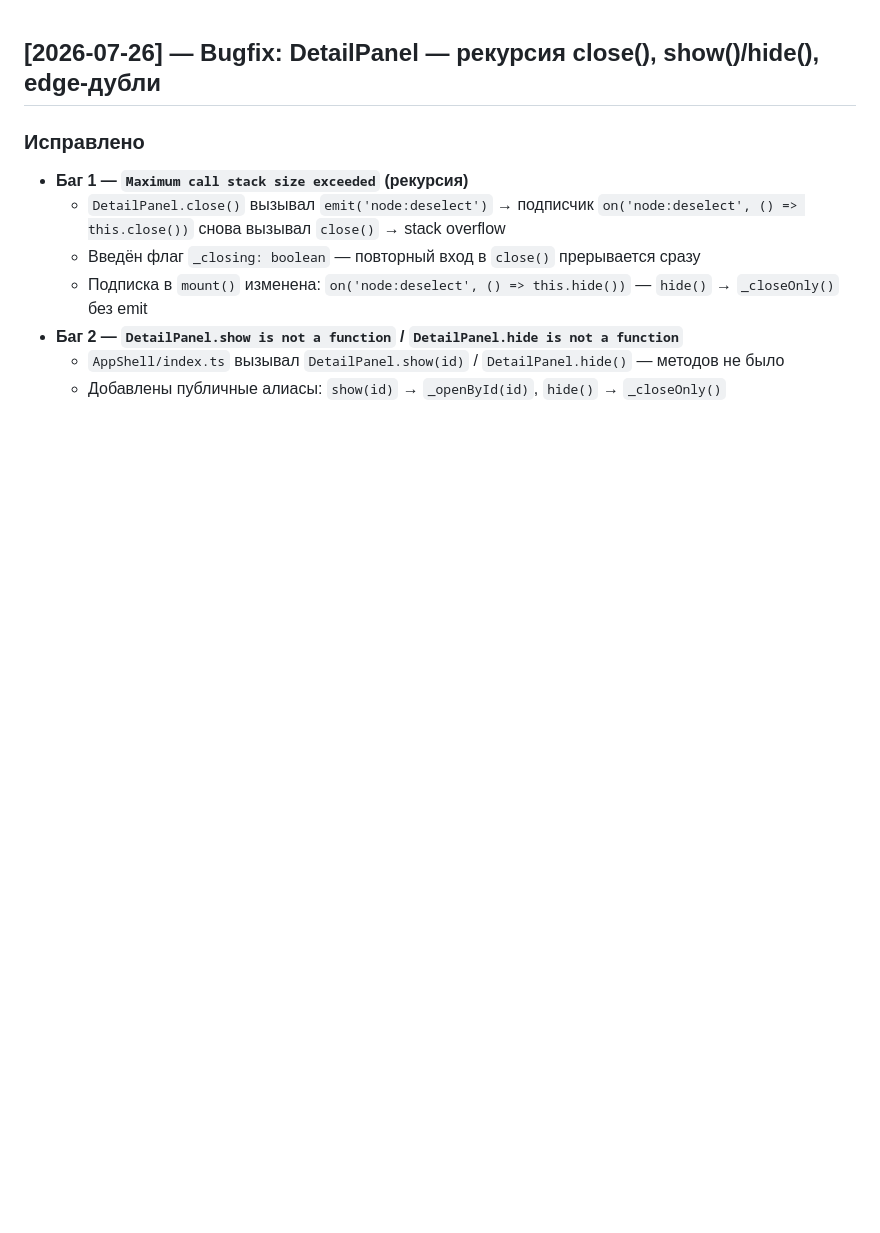
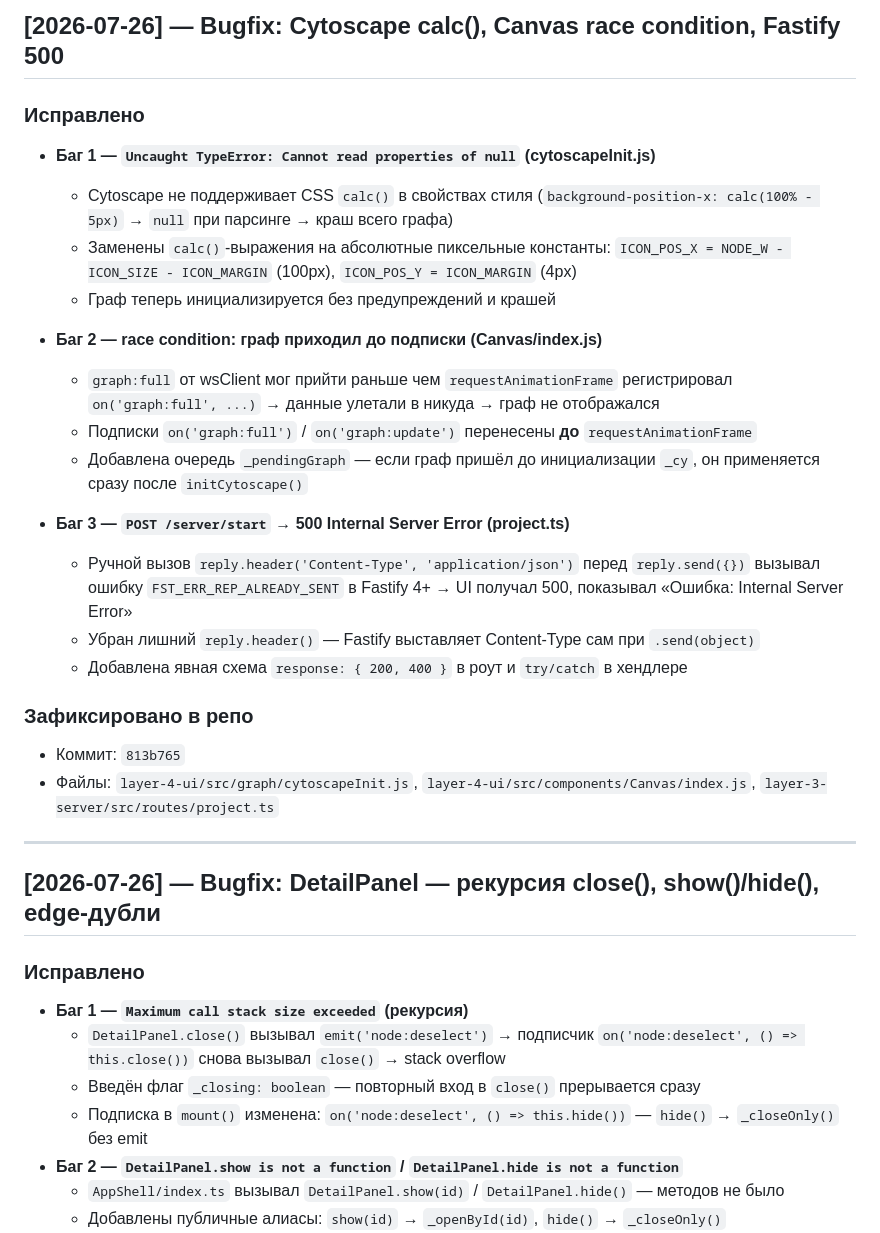
Before and after one commit to IceGudvin/smart-project-map, a Markdown page: CHANGELOG.md, the part around the change. Drawn GitHub-style; blank space fills up the shorter version.

Commit message:
docs: update CHANGELOG — bugfix session 2026-07-26 cytoscape/canvas/fastify

```diff
--- a/CHANGELOG.md
+++ b/CHANGELOG.md
@@ -1,3 +1,28 @@
+## [2026-07-26] — Bugfix: Cytoscape calc(), Canvas race condition, Fastify 500
+
+### Исправлено
+- **Баг 1 — `Uncaught TypeError: Cannot read properties of null` (cytoscapeInit.js)**
+  - Cytoscape не поддерживает CSS `calc()` в свойствах стиля (`background-position-x: calc(100% - 5px)` → `null` при парсинге → краш всего графа)
+  - Заменены `calc()`-выражения на абсолютные пиксельные константы:
+    `ICON_POS_X = NODE_W - ICON_SIZE - ICON_MARGIN` (100px), `ICON_POS_Y = ICON_MARGIN` (4px)
+  - Граф теперь инициализируется без предупреждений и крашей
+
+- **Баг 2 — race condition: граф приходил до подписки (Canvas/index.js)**
+  - `graph:full` от wsClient мог прийти раньше чем `requestAnimationFrame` регистрировал `on('graph:full', ...)` → данные улетали в никуда → граф не отображался
+  - Подписки `on('graph:full')` / `on('graph:update')` перенесены **до** `requestAnimationFrame`
+  - Добавлена очередь `_pendingGraph` — если граф пришёл до инициализации `_cy`, он применяется сразу после `initCytoscape()`
+
+- **Баг 3 — `POST /server/start` → 500 Internal Server Error (project.ts)**
+  - Ручной вызов `reply.header('Content-Type', 'application/json')` перед `reply.send({})` вызывал ошибку `FST_ERR_REP_ALREADY_SENT` в Fastify 4+ → UI получал 500, показывал «Ошибка: Internal Server Error»
+  - Убран лишний `reply.header()` — Fastify выставляет Content-Type сам при `.send(object)`
+  - Добавлена явная схема `response: { 200, 400 }` в роут и `try/catch` в хендлере
+
+### Зафиксировано в репо
+- Коммит: `813b765`
+- Файлы: `layer-4-ui/src/graph/cytoscapeInit.js`, `layer-4-ui/src/components/Canvas/index.js`, `layer-3-server/src/routes/project.ts`
+
+---
+
 ## [2026-07-26] — Bugfix: DetailPanel — рекурсия close(), show()/hide(), edge-дубли
 
 ### Исправлено
```
